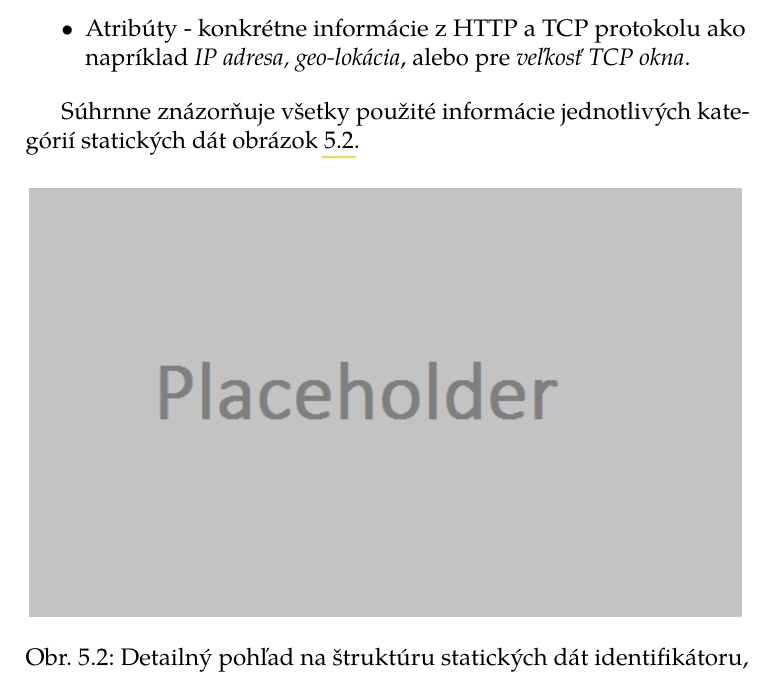
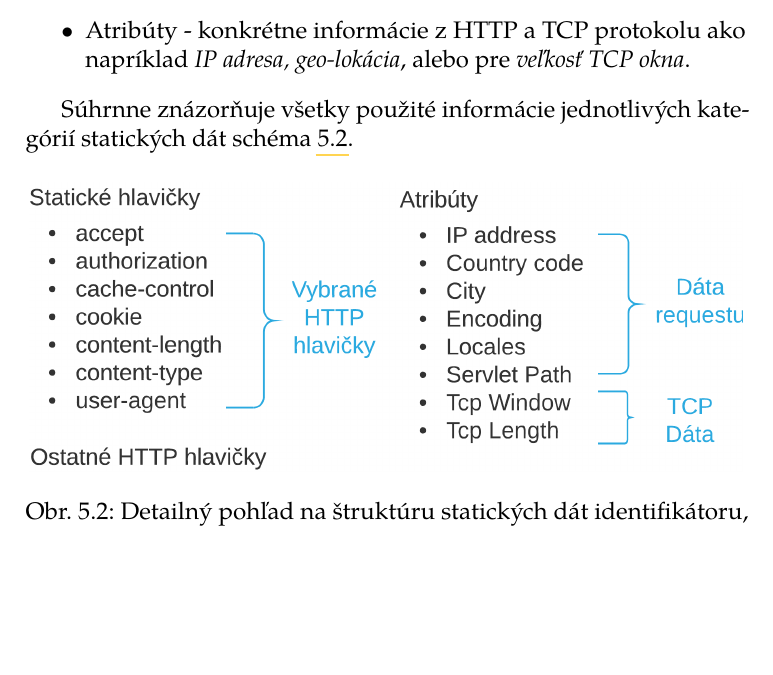
Before and after one commit to m-mato/dp, a LaTeX thesis (thesis/thesis.tex): part of page 42 of 59, cut so that both start at the same text, the shorter picture padded with empty space. The pictures show the PDF file thesis/thesis.pdf that the author committed with the source.

Commit message:
diagrams - footprint

```diff
--- a/thesis/thesis.tex
+++ b/thesis/thesis.tex
@@ -916,7 +916,7 @@ ukladaná a reprezentovaná v podobe reťazca. Skladá sa z nasledujúcich troch
     \textit{IP adresa, geo-lokácia}, alebo pre \textit{veľkosť TCP okna}.
 \end{itemize}
 
-Súhrnne znázorňuje všetky použité informácie jednotlivých kategórií statických dát obrázok
+Súhrnne znázorňuje všetky použité informácie jednotlivých kategórií statických dát schéma
 \ref{fig:footprint-data-static}.
 
 \begin{figure}[h]
```
Also changed, not shown: thesis/images/footprint-data-static.png, thesis/images/footprint-hl.png, thesis/images/footprint-jacc-sets.png, thesis/thesis.pdf.
